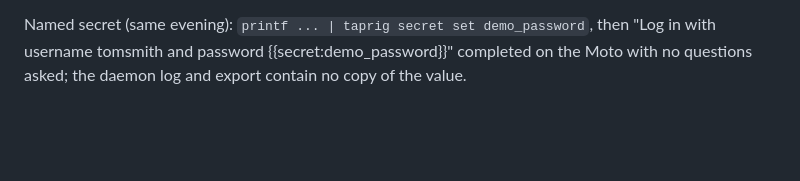
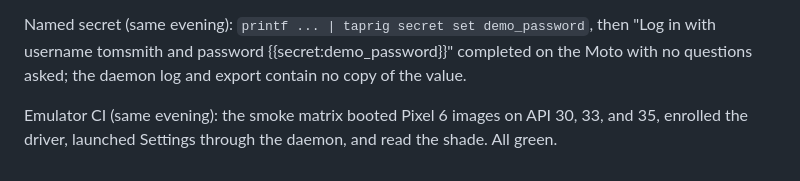
Before and after one commit to joeykokinda/taprig, a Markdown page: docs/HARDWARE_VALIDATION.md, the part around the change. Drawn GitHub-style; blank space fills up the shorter version.

Commit message:
record the green emulator matrix

```diff
--- a/docs/HARDWARE_VALIDATION.md
+++ b/docs/HARDWARE_VALIDATION.md
@@ -230,3 +230,6 @@ publish.
 Named secret (same evening): `printf ... | taprig secret set demo_password`, then "Log in
 with username tomsmith and password {{secret:demo_password}}" completed on the Moto with
 no questions asked; the daemon log and export contain no copy of the value.
+
+Emulator CI (same evening): the smoke matrix booted Pixel 6 images on API 30, 33, and 35,
+enrolled the driver, launched Settings through the daemon, and read the shade. All green.
```
